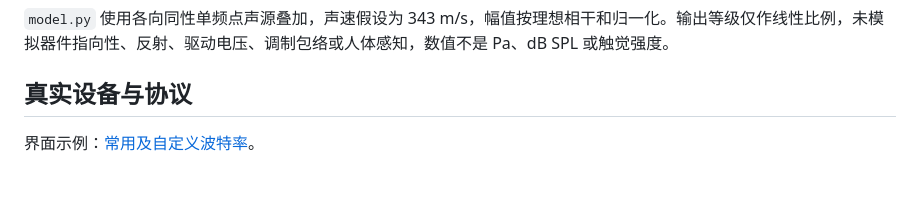
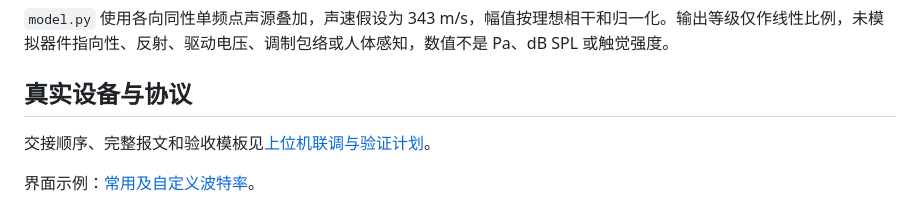
Before and after one commit to Cody-ic/fpga-air-haptics, a Markdown page: desktop_app/README.md, the part around the change. Rendered like a GitHub page; blank space fills up the shorter version.

```diff
--- a/desktop_app/README.md
+++ b/desktop_app/README.md
@@ -111,6 +111,8 @@ Demo 只在取快照时计算当前位置和相位，没有高速硬件时序。
 
 ## 真实设备与协议
 
+交接顺序、完整报文和验收模板见[上位机联调与验证计划](../上位机联调与验证计划.md)。
+
 界面示例：[常用及自定义波特率](docs/baud-options.png)。
 
 切换“真实串口”，在顶部选择 COM 端口和波特率后连接，默认 115200 baud，需与板端一致。普通界面提供 1200、2400、4800、9600、19200、38400、57600、115200、230400、460800、500000、921600、1000000、1500000、2000000、3000000 等常用选项，也可直接输入其他正整数。下拉选项不代表适配器或 FPGA 支持全部速率；连接后需先断开再修改，Demo 不使用波特率。固件需实现 [HAP3 协议](PROTOCOL.md)，包含多段路径、跳转时关闭输出及对应状态回传；拒绝 HAP1／HAP2 固件，不自动回退为 Demo。固件须按串口带宽安排回传周期，低速率可能导致复杂图形的回传超时，不能照搬内存 Demo 的回传频率。
```
Also changed, not shown: README.md (+1 -0 lines), 上位机联调与验证计划.md (added, +187 -0 lines).
